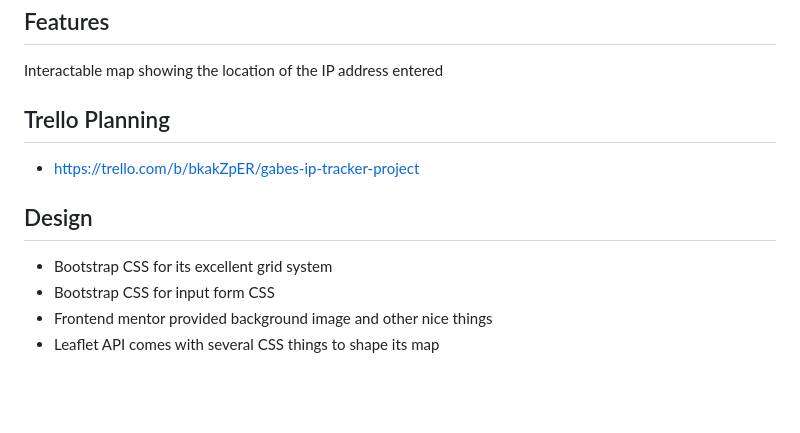
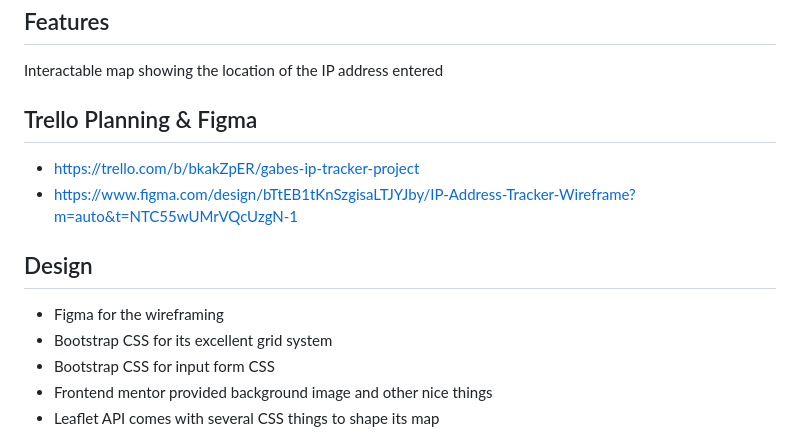
Before and after one commit to jimenezkgabriel/ip-tracker-project, a Markdown page: README.md, the part around the change. Drawn GitHub-style; blank space fills up the shorter version.

Commit message:
added Figma link to the readme

```diff
--- a/README.md
+++ b/README.md
@@ -27,10 +27,12 @@ A website that allows you to search the location of an IP address on an integrat
 ## Features
 Interactable map showing the location of the IP address entered
 
-## Trello Planning
+## Trello Planning & Figma
 * https://trello.com/b/bkakZpER/gabes-ip-tracker-project
+* https://www.figma.com/design/bTtEB1tKnSzgisaLTJYJby/IP-Address-Tracker-Wireframe?m=auto&t=NTC55wUMrVQcUzgN-1
 
 ## <a name="design"></a>Design
+* Figma for the wireframing
 * Bootstrap CSS for its excellent grid system
 * Bootstrap CSS for input form CSS
 * Frontend mentor provided background image and other nice things
```
